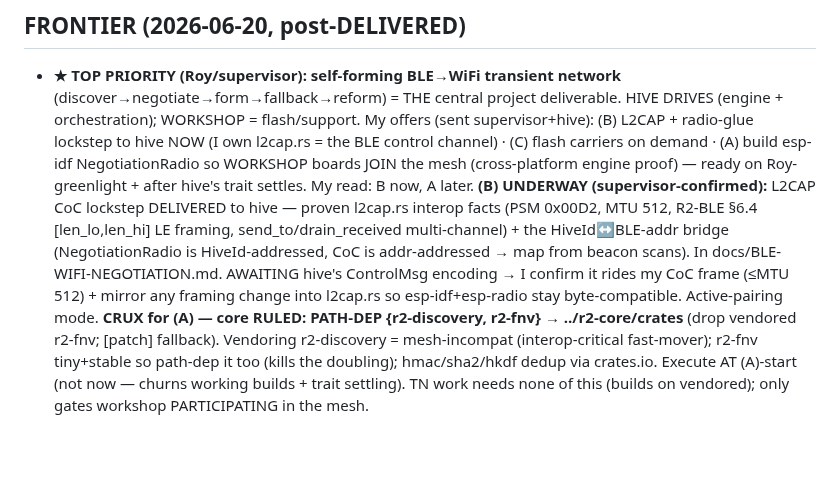
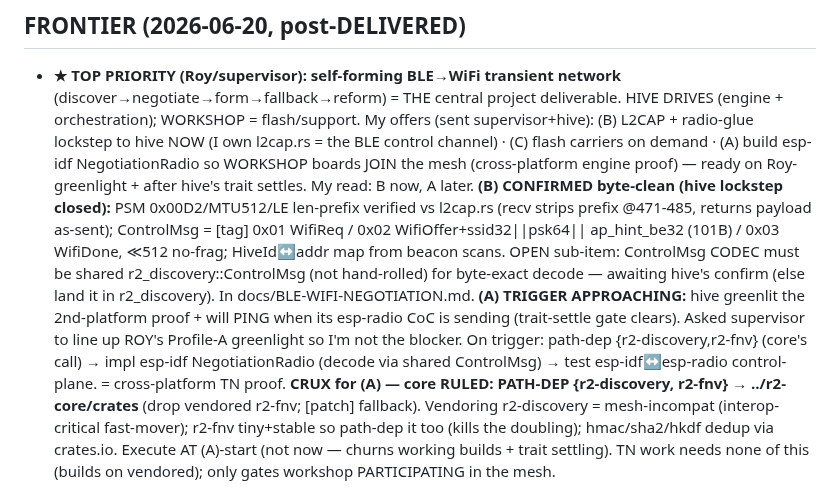
Before and after one commit to reality2-ai/r2-workshop, a Markdown page: RESUME.md, the part around the change. Drawn GitHub-style; blank space fills up the shorter version.

Commit message:
chore(fleet): RESUME — (B) L2CAP CoC confirmed byte-clean w/ hive; (A) trigger approaching (hive CoC + Roy-go)
Co-Authored-By: Claude Opus 4.8 <noreply@anthropic.com>

```diff
--- a/RESUME.md
+++ b/RESUME.md
@@ -12,13 +12,18 @@ Master save (read-only): `r2-fleet/fleet-context/FLEET-CONTEXT-SAVE.md` (+ plan
   the BLE control channel) · (C) flash carriers on demand · (A) build esp-idf
   NegotiationRadio so WORKSHOP boards JOIN the mesh (cross-platform engine proof) —
   ready on Roy-greenlight + after hive's trait settles. My read: B now, A later.
-  **(B) UNDERWAY (supervisor-confirmed):** L2CAP CoC lockstep DELIVERED to hive —
-  proven l2cap.rs interop facts (PSM 0x00D2, MTU 512, R2-BLE §6.4 [len_lo,len_hi]
-  LE framing, send_to/drain_received multi-channel) + the HiveId↔BLE-addr bridge
-  (NegotiationRadio is HiveId-addressed, CoC is addr-addressed → map from beacon
-  scans). In docs/BLE-WIFI-NEGOTIATION.md. AWAITING hive's ControlMsg encoding →
-  I confirm it rides my CoC frame (≤MTU 512) + mirror any framing change into
-  l2cap.rs so esp-idf+esp-radio stay byte-compatible. Active-pairing mode.
+  **(B) CONFIRMED byte-clean (hive lockstep closed):** PSM 0x00D2/MTU512/LE
+  len-prefix verified vs l2cap.rs (recv strips prefix @471-485, returns payload
+  as-sent); ControlMsg = [tag] 0x01 WifiReq / 0x02 WifiOffer+ssid32||psk64||
+  ap_hint_be32 (101B) / 0x03 WifiDone, ≪512 no-frag; HiveId↔addr map from beacon
+  scans. OPEN sub-item: ControlMsg CODEC must be shared r2_discovery::ControlMsg
+  (not hand-rolled) for byte-exact decode — awaiting hive's confirm (else land it
+  in r2_discovery). In docs/BLE-WIFI-NEGOTIATION.md.
+  **(A) TRIGGER APPROACHING:** hive greenlit the 2nd-platform proof + will PING when
+  its esp-radio CoC is sending (trait-settle gate clears). Asked supervisor to line
+  up ROY's Profile-A greenlight so I'm not the blocker. On trigger: path-dep
+  {r2-discovery,r2-fnv} (core's call) → impl esp-idf NegotiationRadio (decode via
+  shared ControlMsg) → test esp-idf↔esp-radio control-plane. = cross-platform TN proof.
   **CRUX for (A) — core RULED: PATH-DEP {r2-discovery, r2-fnv} → ../r2-core/crates**
   (drop vendored r2-fnv; [patch] fallback). Vendoring r2-discovery = mesh-incompat
   (interop-critical fast-mover); r2-fnv tiny+stable so path-dep it too (kills the
```
